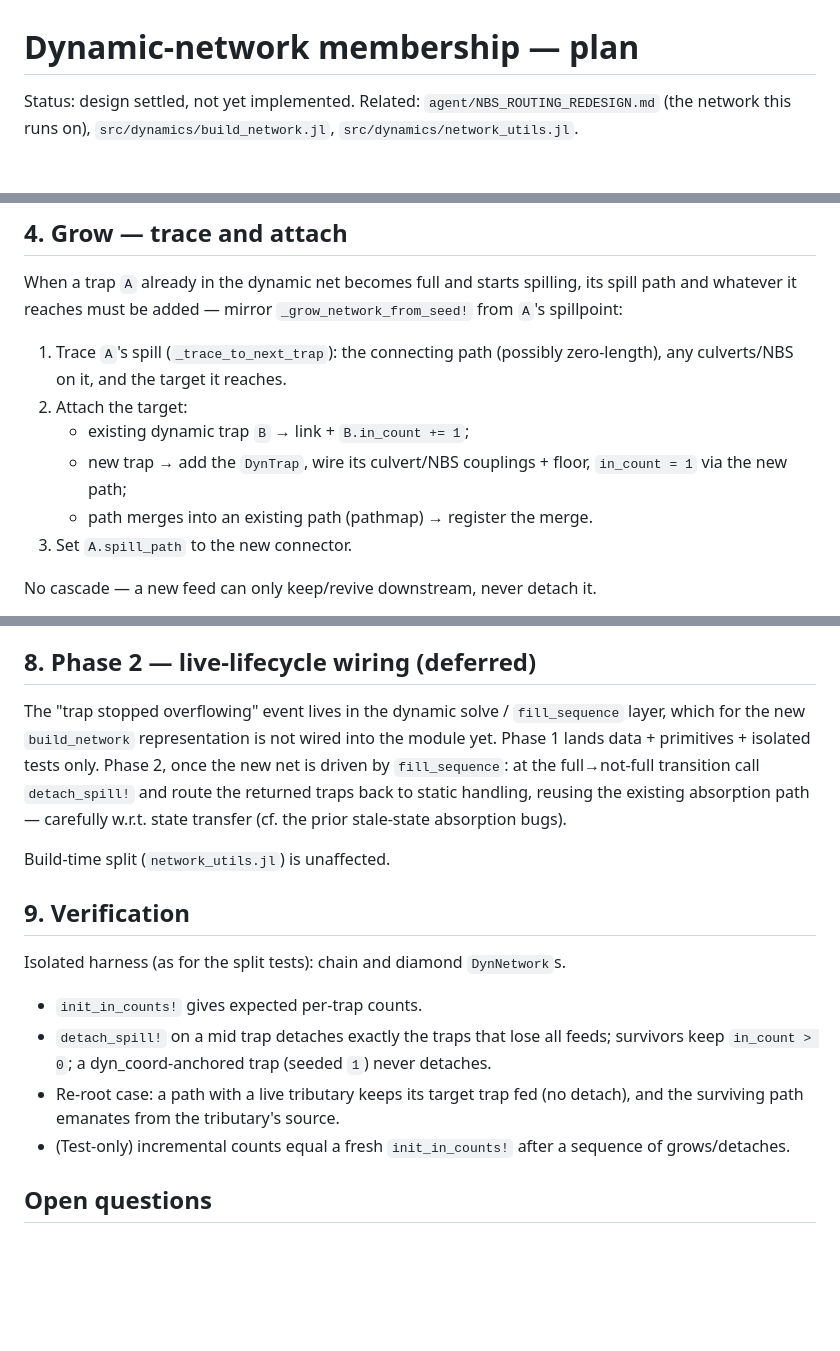
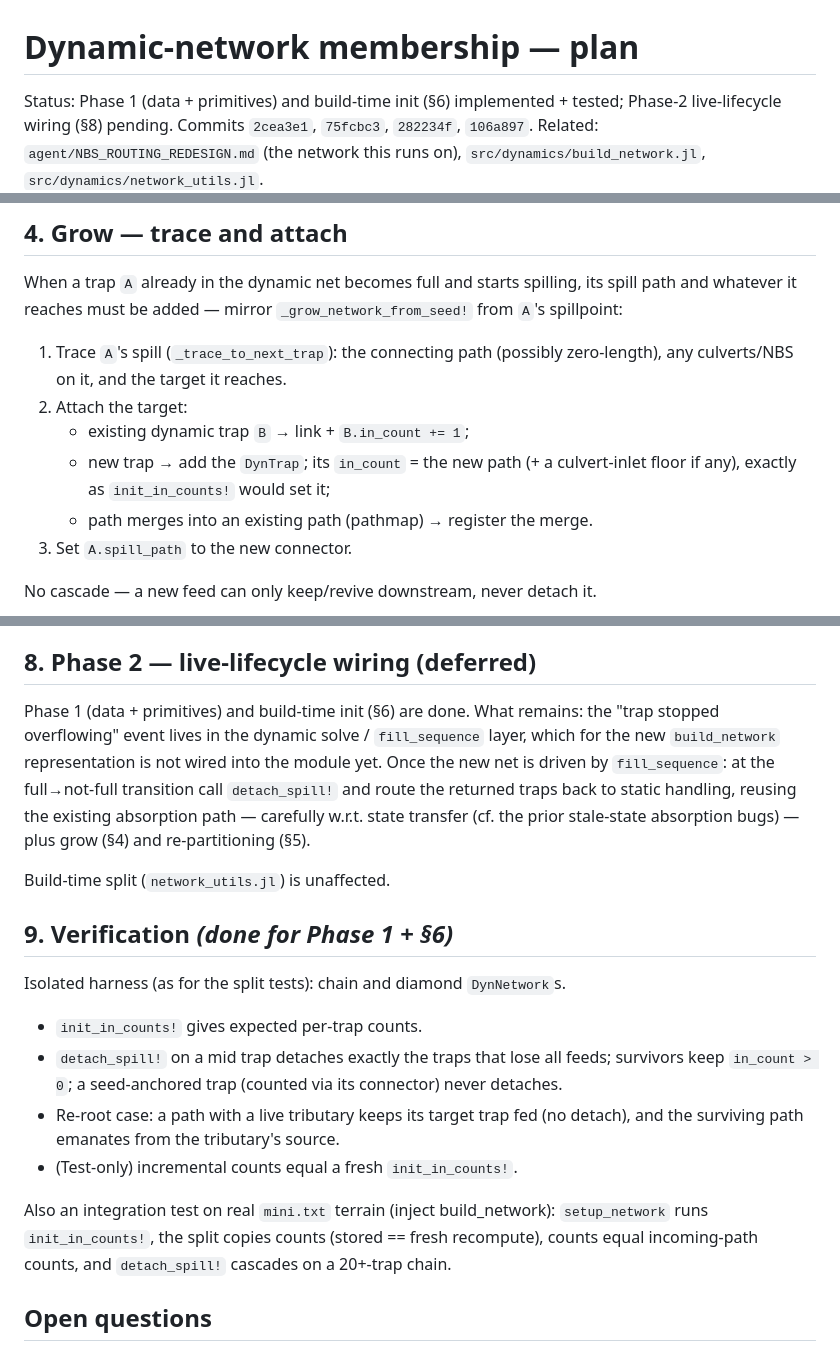
Before and after one commit to sintefmath/SurfaceWaterIntegratedModeling.jl, a Markdown page: agent/DYNAMIC_MEMBERSHIP_PLAN.md, 3 parts joined by grey strips. Rendered like a GitHub page; blank space fills up the shorter version.

Commit message:
Finish syncing PLAN.md to implemented state
Stale spots the previous doc-sync missed: top Status line, the §1 DynTrap field
comment ("+1 seed" -> culvert-inlet floor), §8/§9 phase status, the §9 dyn_coord
verification note, and §4's loose "+floor". Marks Phase 1 + §6 done with commits,
notes the real-terrain integration test, and keeps the culvert-inlet-only floor
consistent throughout.

Co-Authored-By: Claude Opus 4.8 <noreply@anthropic.com>

```diff
--- a/agent/DYNAMIC_MEMBERSHIP_PLAN.md
+++ b/agent/DYNAMIC_MEMBERSHIP_PLAN.md
@@ -1,6 +1,8 @@
 # Dynamic-network membership — plan
 
-Status: design settled, not yet implemented.
+Status: Phase 1 (data + primitives) and build-time init (§6) implemented + tested;
+Phase-2 live-lifecycle wiring (§8) pending. Commits `2cea3e1`, `75fcbc3`, `282234f`,
+`106a897`.
 Related: `agent/NBS_ROUTING_REDESIGN.md` (the network this runs on),
 `src/dynamics/build_network.jl`, `src/dynamics/network_utils.jl`.
 
@@ -129,8 +131,8 @@ spill path and whatever it reaches must be added — mirror
    zero-length), any culverts/NBS on it, and the target it reaches.
 2. Attach the target:
    - existing dynamic trap `B` → link + `B.in_count += 1`;
-   - new trap → add the `DynTrap`, wire its culvert/NBS couplings + floor,
-     `in_count = 1` via the new path;
+   - new trap → add the `DynTrap`; its `in_count` = the new path (+ a culvert-inlet
+     floor if any), exactly as `init_in_counts!` would set it;
    - path merges into an existing path (pathmap) → register the merge.
 3. Set `A.spill_path` to the new connector.
 
@@ -178,26 +180,30 @@ The counter relies on the build already guaranteeing:
 
 ## 8. Phase 2 — live-lifecycle wiring (deferred)
 
-The "trap stopped overflowing" event lives in the dynamic solve / `fill_sequence`
-layer, which for the new `build_network` representation is not wired into the
-module yet. Phase 1 lands data + primitives + isolated tests only. Phase 2, once
-the new net is driven by `fill_sequence`: at the full→not-full transition call
+Phase 1 (data + primitives) and build-time init (§6) are done. What remains: the
+"trap stopped overflowing" event lives in the dynamic solve / `fill_sequence` layer,
+which for the new `build_network` representation is not wired into the module yet.
+Once the new net is driven by `fill_sequence`: at the full→not-full transition call
 `detach_spill!` and route the returned traps back to static handling, reusing the
-existing absorption path — carefully w.r.t. state transfer (cf. the prior
-stale-state absorption bugs).
+existing absorption path — carefully w.r.t. state transfer (cf. the prior stale-state
+absorption bugs) — plus grow (§4) and re-partitioning (§5).
 
 Build-time split (`network_utils.jl`) is unaffected.
 
-## 9. Verification
+## 9. Verification *(done for Phase 1 + §6)*
 
 Isolated harness (as for the split tests): chain and diamond `DynNetwork`s.
 - `init_in_counts!` gives expected per-trap counts.
 - `detach_spill!` on a mid trap detaches exactly the traps that lose all feeds;
-  survivors keep `in_count > 0`; a dyn_coord-anchored trap (seeded `1`) never detaches.
+  survivors keep `in_count > 0`; a seed-anchored trap (counted via its connector)
+  never detaches.
 - Re-root case: a path with a live tributary keeps its target trap fed (no
   detach), and the surviving path emanates from the tributary's source.
-- (Test-only) incremental counts equal a fresh `init_in_counts!` after a sequence
-  of grows/detaches.
+- (Test-only) incremental counts equal a fresh `init_in_counts!`.
+
+Also an integration test on real `mini.txt` terrain (inject build_network): `setup_network`
+runs `init_in_counts!`, the split copies counts (stored == fresh recompute), counts equal
+incoming-path counts, and `detach_spill!` cascades on a 20+-trap chain.
 
 ## Open questions
 
```
Also changed, not shown: other parts of agent/DYNAMIC_MEMBERSHIP_PLAN.md (+1 -1 lines).
